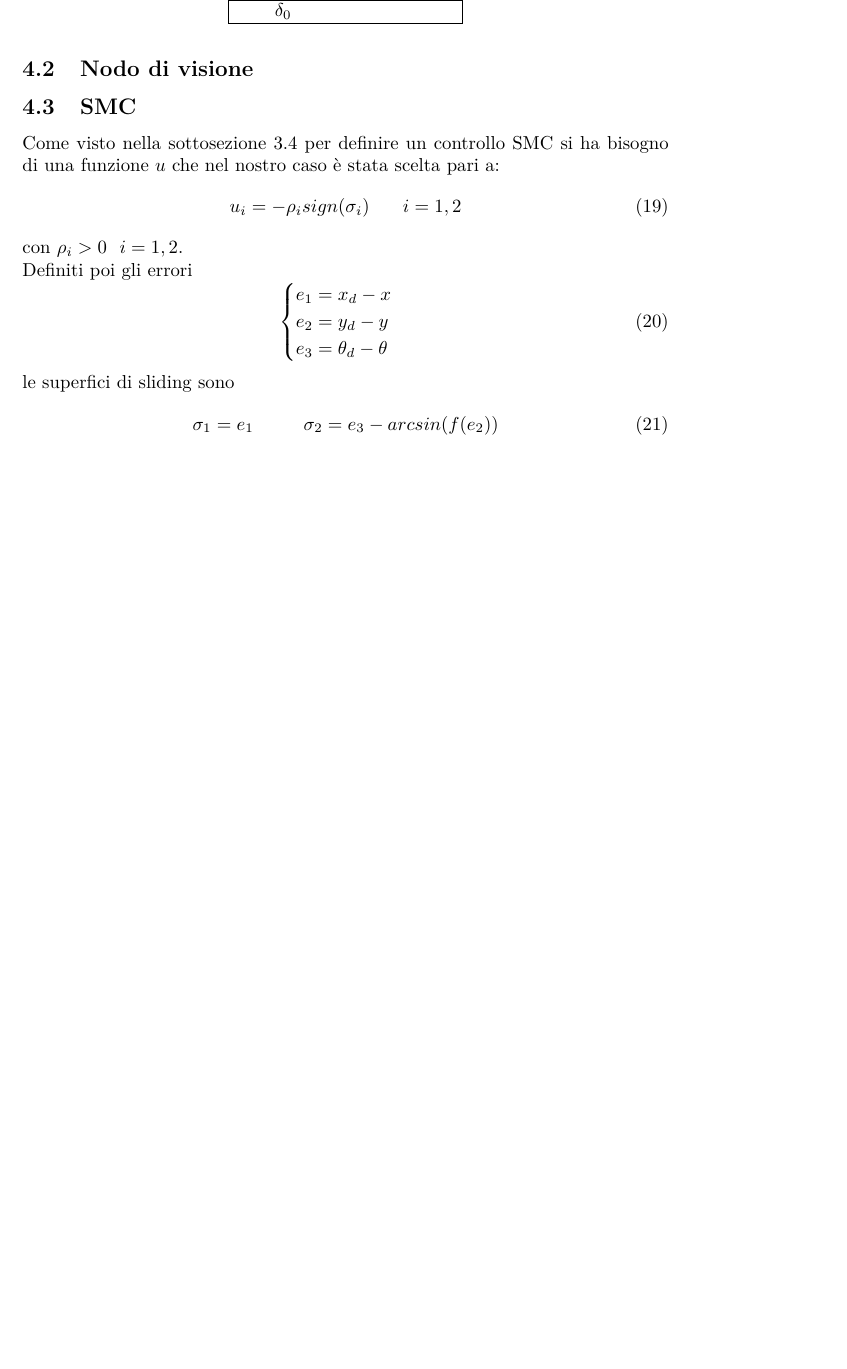
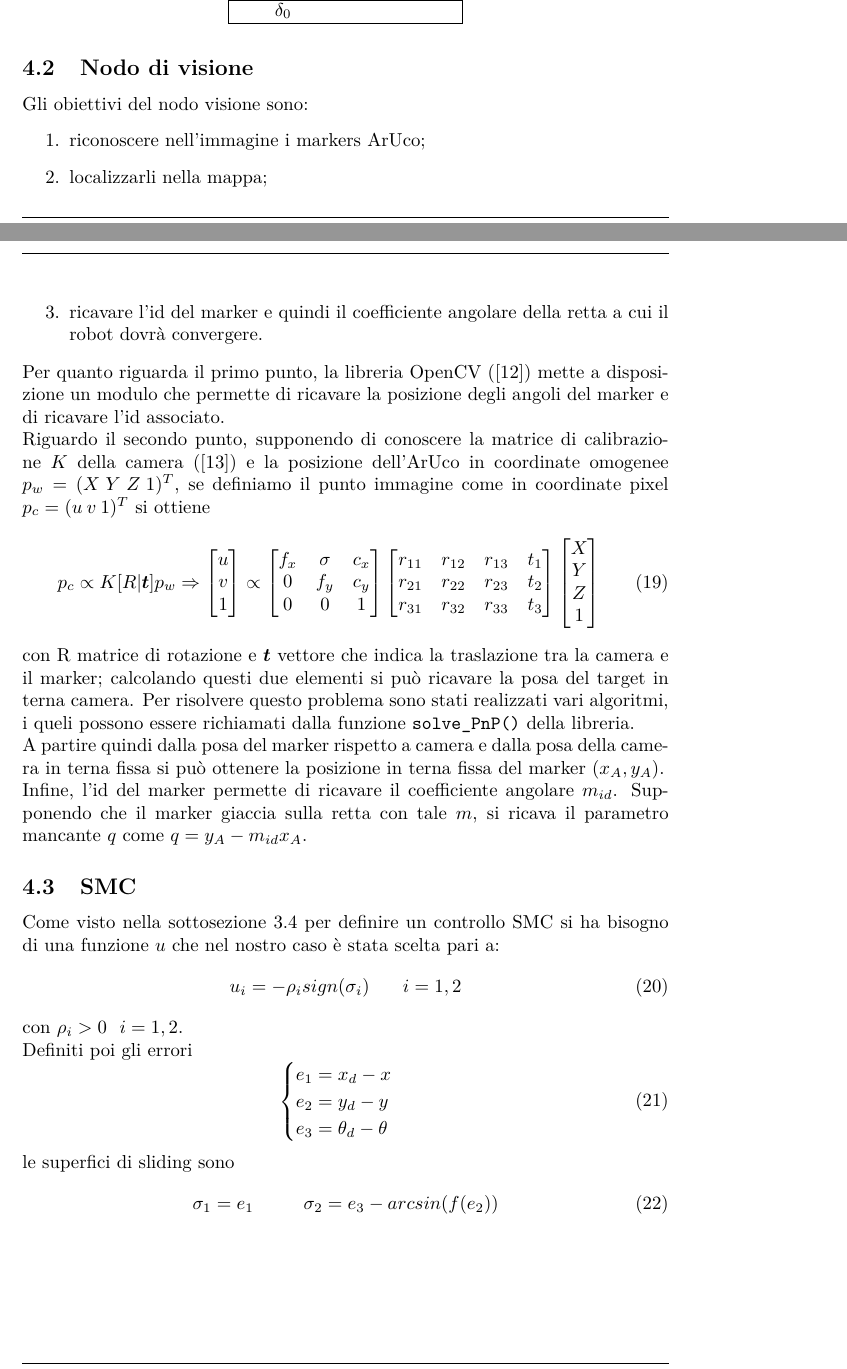
Before and after one commit to MarcoMinarelli/Rover_LabAuto, a LaTeX document (relazione/main.tex, which reads relazione/src/impl.tex): part of page 11 of 13 before the commit and two parts of pages 10 and 11 of 13 after it, the two joined at a grey line, cut so that both start at the same text, the shorter picture padded with empty space. Compiled offline with pdfLaTeX.

Commit message:
Added Vision node in imple.tex, corrected minor typos

```diff
--- a/relazione/src/impl.tex
+++ b/relazione/src/impl.tex
@@ -56,6 +56,47 @@ Si applicano quindi le formule viste in tale sottosezione con i seguenti paramet
 \end{table}
 
 \subsection{Nodo di visione}
+Gli obiettivi del nodo visione sono:
+\begin{enumerate}
+  \item riconoscere nell'immagine i markers ArUco;
+  \item localizzarli nella mappa;
+  \item ricavare l'id del marker e quindi il coefficiente angolare della retta a cui il robot dovrà convergere.
+\end{enumerate}
+  Per quanto riguarda il primo punto, la libreria OpenCV (\cite{opencv_library}) mette a disposizione un modulo che permette di ricavare la posizione degli angoli del
+  marker e di ricavare l'id associato. \\
+  Riguardo il secondo punto, supponendo di conoscere la matrice di calibrazione $K$ della camera (\cite{multiple_view}) e la posizione dell'ArUco in coordinate omogenee
+  $p_w = (X \: Y \: Z \: 1 )^T$, se definiamo il punto immagine come in coordinate pixel $ p_c =  (u \: v \: 1)^T$ si ottiene
+    \begin{equation}
+    p_c \propto K [R | \boldsymbol{t}] p_w  \Rightarrow
+     \begin{bmatrix}
+           u \\
+           v \\
+           1
+        \end{bmatrix}
+         \propto
+         \begin{bmatrix}
+           f_x & \sigma & c_x \\
+           0 & f_y & c_y \\
+           0 & 0 & 1
+         \end{bmatrix}
+         \begin{bmatrix}
+           r_{11} & r_{12} & r_{13} & t_1 \\
+           r_{21} & r_{22} & r_{23} & t_2 \\
+           r_{31} & r_{32} & r_{33} & t_3
+         \end{bmatrix}
+         \begin{bmatrix}
+           X \\
+           Y \\
+           Z \\
+           1
+    \end{bmatrix}
+  \end{equation}
+  con R matrice di rotazione e $ \boldsymbol{t}$ vettore che indica la traslazione tra la camera e il marker; calcolando questi due elementi si può ricavare la
+  posa del target in terna camera. Per risolvere questo problema sono stati realizzati vari algoritmi, i queli possono essere richiamati dalla funzione
+  \texttt{solve\_PnP()} della libreria. \\
+  A partire quindi dalla posa del marker rispetto a camera e dalla posa della camera in terna fissa si può ottenere la posizione in terna fissa del marker $(x_A, y_A)$.\\
+  Infine, l'id del marker permette di ricavare il coefficiente angolare $m_{id}$. Supponendo che il marker giaccia sulla retta con tale $m$, si ricava il
+  parametro mancante $q$ come $ q = y_A - m_{id}x_A$.
 \subsection{SMC}
 Come visto nella \autoref{SMC_Theory} per definire un controllo SMC si ha bisogno di una funzione $u$ che nel nostro caso è stata scelta pari a:
 \begin{equation}
```
Also changed, not shown: relazione/src/prem_teo.tex (+3 -3 lines), relazione/src/impl.tex (2 more changed lines).
